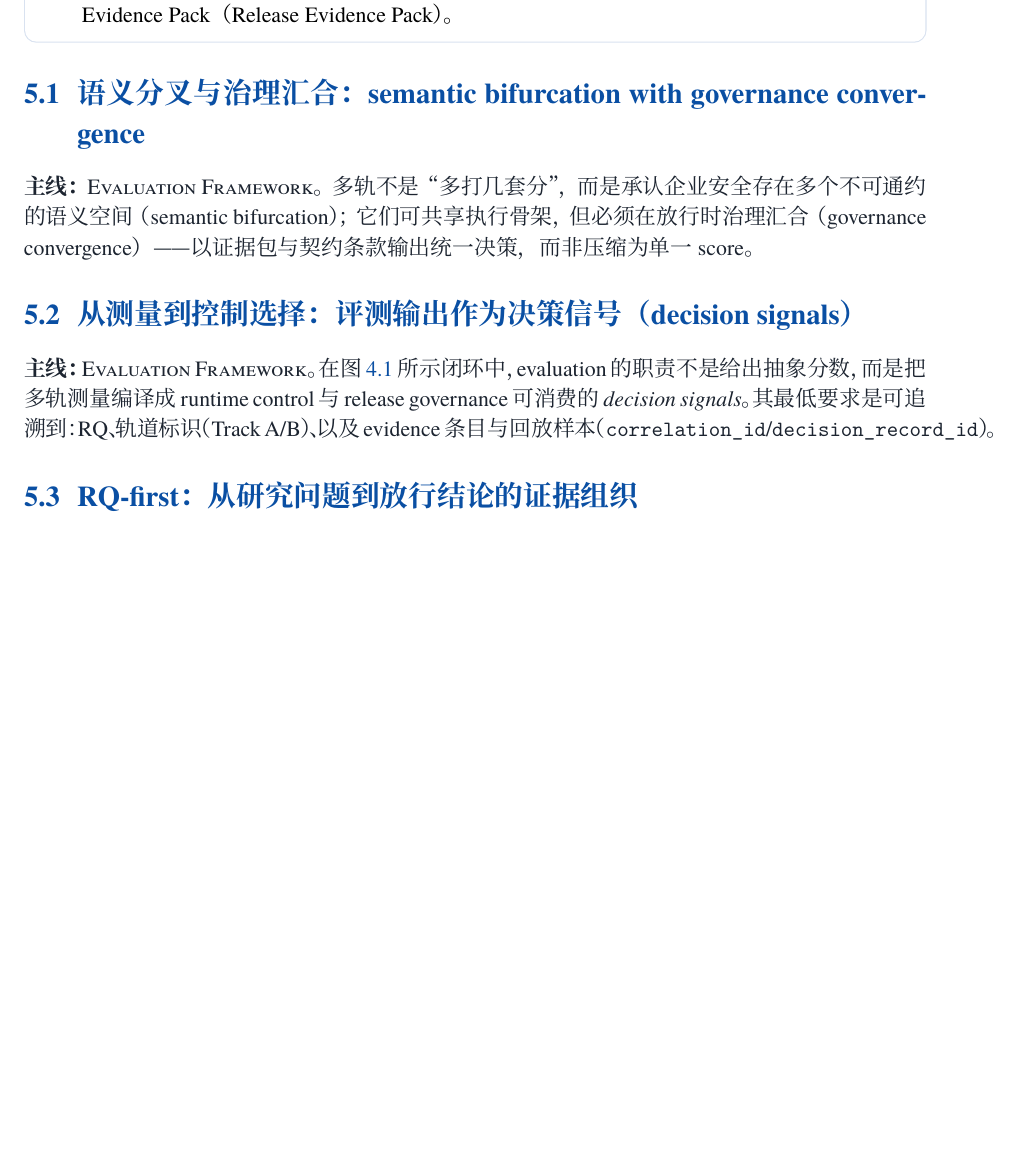
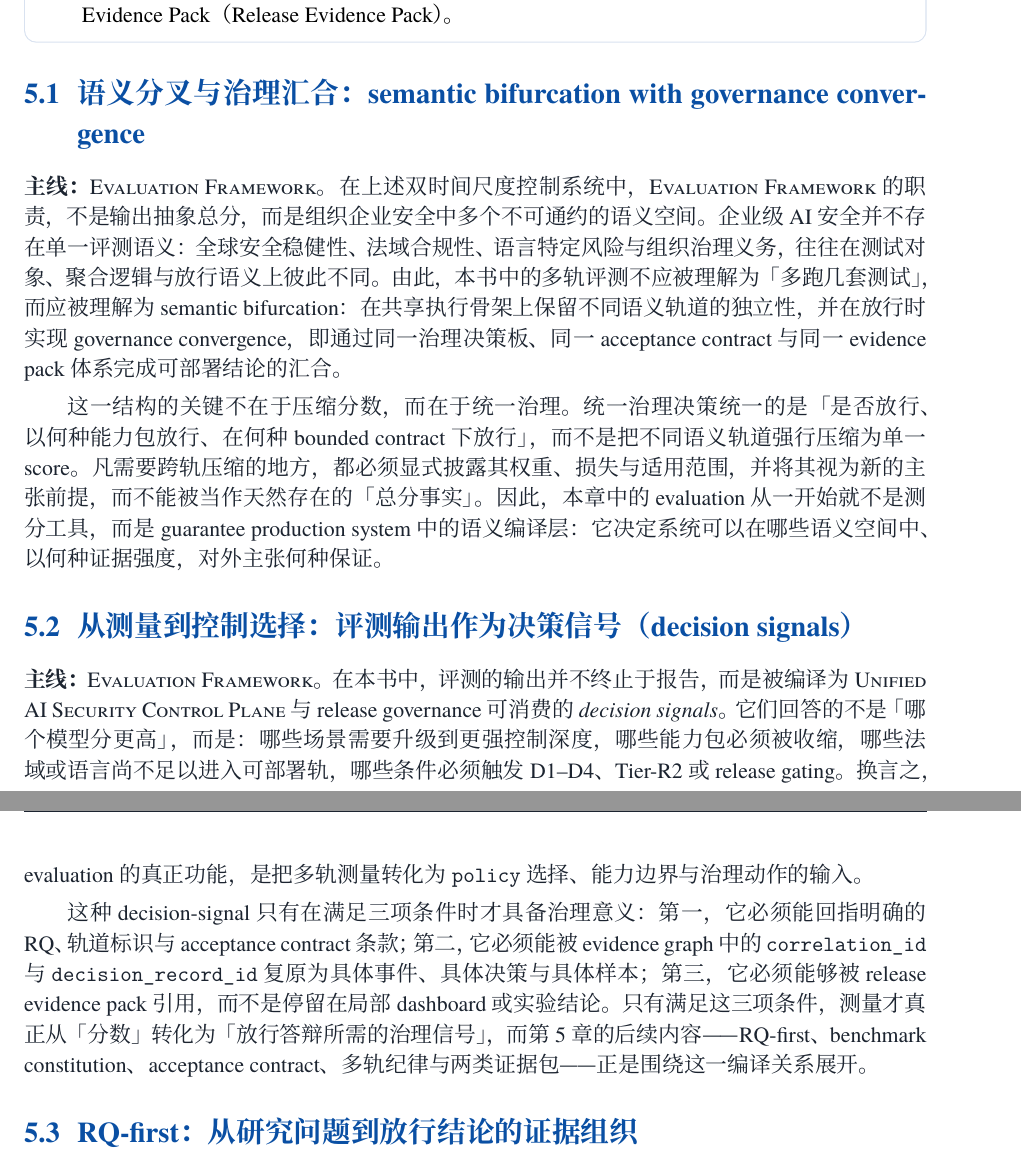
Before and after one commit to raccoonrat/bluebook, a LaTeX document (bluebook_template_cn.tex): part of page 21 of 35 before the commit and two parts of pages 21 and 22 of 35 after it, the two joined at a grey line, cut so that both start at the same text, the shorter picture padded with empty space. Compiled offline with XeLaTeX.

Commit message:
Revise bluebook_template_cn.tex to enhance the discussion on dual-time scale risk adaptive control, emphasizing the integration of online enforcement and offline release supervision. Clarify the roles of decision signals and governance convergence within the evaluation framework, ensuring a cohesive understanding of enterprise AI safety. Update the PDF to reflect these substantial content revisions and maintain consistency with the updated text.

```diff
--- a/bluebook_template_cn.tex
+++ b/bluebook_template_cn.tex
@@ -379,10 +380,14 @@
 }
 
 \section{语义分叉与治理汇合：semantic bifurcation with governance convergence}
-\textbf{主线：}\EvalFramework{}。多轨不是“多打几套分”，而是承认企业安全存在多个不可通约的语义空间（semantic bifurcation）；它们可共享执行骨架，但必须在放行时治理汇合（governance convergence）——以证据包与契约条款输出统一决策，而非压缩为单一 score。
+\textbf{主线：}\EvalFramework{}。在上述双时间尺度控制系统中，\EvalFramework{} 的职责，不是输出抽象总分，而是组织企业安全中多个不可通约的语义空间。企业级 AI 安全并不存在单一评测语义：全球安全稳健性、法域合规性、语言特定风险与组织治理义务，往往在测试对象、聚合逻辑与放行语义上彼此不同。由此，本书中的多轨评测不应被理解为「多跑几套测试」，而应被理解为 semantic bifurcation：在共享执行骨架上保留不同语义轨道的独立性，并在放行时实现 governance convergence，即通过同一治理决策板、同一 acceptance contract 与同一 evidence pack 体系完成可部署结论的汇合。
+
+这一结构的关键不在于压缩分数，而在于统一治理。统一治理决策统一的是「是否放行、以何种能力包放行、在何种 bounded contract 下放行」，而不是把不同语义轨道强行压缩为单一 score。凡需要跨轨压缩的地方，都必须显式披露其权重、损失与适用范围，并将其视为新的主张前提，而不能被当作天然存在的「总分事实」。因此，本章中的 evaluation 从一开始就不是测分工具，而是 guarantee production system 中的语义编译层：它决定系统可以在哪些语义空间中、以何种证据强度，对外主张何种保证。
 
 \section{从测量到控制选择：评测输出作为决策信号（decision signals）}
-\textbf{主线：}\EvalFramework{}。在图~\ref{fig:dual-timescale-loop} 所示闭环中，evaluation 的职责不是给出抽象分数，而是把多轨测量编译成 runtime control 与 release governance 可消费的\emph{decision signals}。其最低要求是可追溯到：RQ、轨道标识（Track A/B）、以及 evidence 条目与回放样本（\texttt{correlation\_id}/\texttt{decision\_record\_id}）。
+\textbf{主线：}\EvalFramework{}。在本书中，评测的输出并不终止于报告，而是被编译为 \ControlPlane{} 与 release governance 可消费的\emph{decision signals}。它们回答的不是「哪个模型分更高」，而是：哪些场景需要升级到更强控制深度，哪些能力包必须被收缩，哪些法域或语言尚不足以进入可部署轨，哪些条件必须触发 D1--D4、Tier-R2 或 release gating。换言之，evaluation 的真正功能，是把多轨测量转化为 \texttt{policy} 选择、能力边界与治理动作的输入。
+
+这种 decision-signal 只有在满足三项条件时才具备治理意义：第一，它必须能回指明确的 RQ、轨道标识与 acceptance contract 条款；第二，它必须能被 evidence graph 中的 \texttt{correlation\_id} 与 \texttt{decision\_record\_id} 复原为具体事件、具体决策与具体样本；第三，它必须能够被 release evidence pack 引用，而不是停留在局部 dashboard 或实验结论。只有满足这三项条件，测量才真正从「分数」转化为「放行答辩所需的治理信号」，而第 5 章的后续内容——RQ-first、benchmark constitution、acceptance contract、多轨纪律与两类证据包——正是围绕这一编译关系展开。
 
 \section{RQ-first：从研究问题到放行结论的证据组织}
 \textbf{主线：}\EvalFramework{}。证据引擎的入口不是「一张总分表」，而是可审计的问题集合：每个 RQ 都绑定（i）允许给出的结论类型；（ii）必需证据来源；（iii）进入放行证据包的最低门槛。
```
Also changed, not shown: bluebook_template_cn.tex (5 more changed lines).
